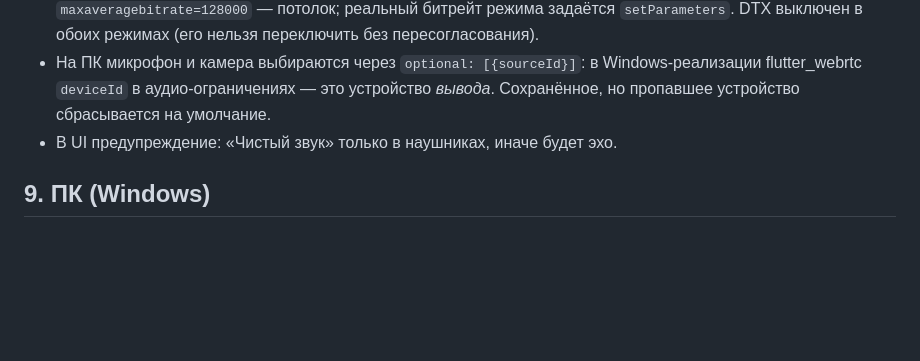
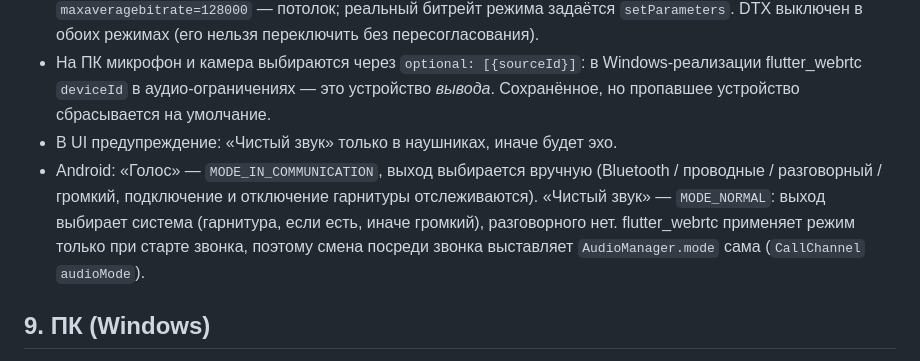
Before and after one commit to VEGAMETA/botato, a Markdown page: CLAUDE.md, the part around the change. Drawn GitHub-style; blank space fills up the shorter version.

Commit message:
CLAUDE.md: Android audio routing per audio mode
Co-Authored-By: Claude Opus 5.5 <noreply@anthropic.com>
Claude-Session: https://claude.ai/code/session_01YPhPiA5cjFwcvTdsdSqHaP

```diff
--- a/CLAUDE.md
+++ b/CLAUDE.md
@@ -256,6 +256,7 @@ v2: Double Ratchet (vodozemac, Apache-2.0) ради forward secrecy.
 - `stereo=1` в fmtp Opus согласовывается сразу при установке звонка, иначе стерео потом не включить. Там же `maxaveragebitrate=128000` — потолок; реальный битрейт режима задаётся `setParameters`. DTX выключен в обоих режимах (его нельзя переключить без пересогласования).
 - На ПК микрофон и камера выбираются через `optional: [{sourceId}]`: в Windows-реализации flutter_webrtc `deviceId` в аудио-ограничениях — это устройство *вывода*. Сохранённое, но пропавшее устройство сбрасывается на умолчание.
 - В UI предупреждение: «Чистый звук» только в наушниках, иначе будет эхо.
+- Android: «Голос» — `MODE_IN_COMMUNICATION`, выход выбирается вручную (Bluetooth / проводные / разговорный / громкий, подключение и отключение гарнитуры отслеживаются). «Чистый звук» — `MODE_NORMAL`: выход выбирает система (гарнитура, если есть, иначе громкий), разговорного нет. flutter_webrtc применяет режим только при старте звонка, поэтому смена посреди звонка выставляет `AudioManager.mode` сама (`CallChannel` `audioMode`).
 
 ## 9. ПК (Windows)
 
```
